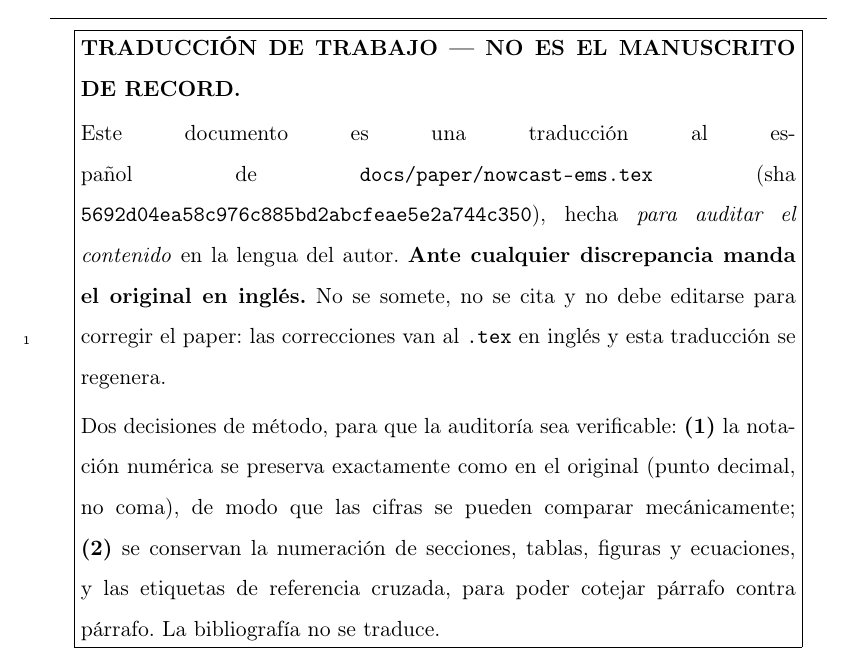
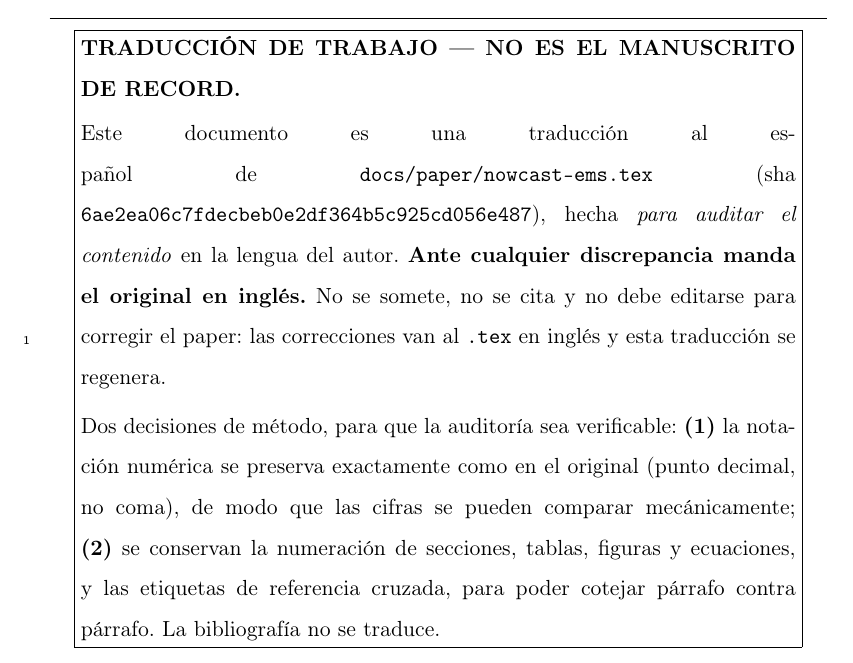
Before and after one commit to franciscoparrao/nowcast, a LaTeX paper (docs/paper/nowcast-ems-ES.tex): part of page 5 of 71, cut so that both start at the same text. Compiled offline with pdfLaTeX.

Commit message:
docs(paper-es): sourcehash al día con 6ae2ea0
Co-Authored-By: Claude Opus 5.5 <noreply@anthropic.com>

```diff
--- a/docs/paper/nowcast-ems-ES.tex
+++ b/docs/paper/nowcast-ems-ES.tex
@@ -31,7 +31,7 @@
 \usepackage{tikz}
 \usetikzlibrary{arrows.meta, positioning, fit, backgrounds}
 
-\newcommand{\sourcehash}{5692d04ea58c976c885bd2abcfeae5e2a744c350}
+\newcommand{\sourcehash}{6ae2ea06c7fdecbeb0e2df364b5c925cd056e487}
 
 \journal{Environmental Modelling \& Software (traducción de trabajo)}
 
```
Also changed, not shown: docs/paper/nowcast-ems-ES.tex (2 more changed lines).
